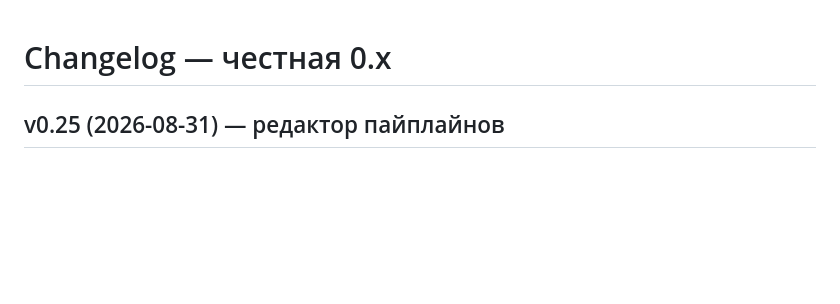
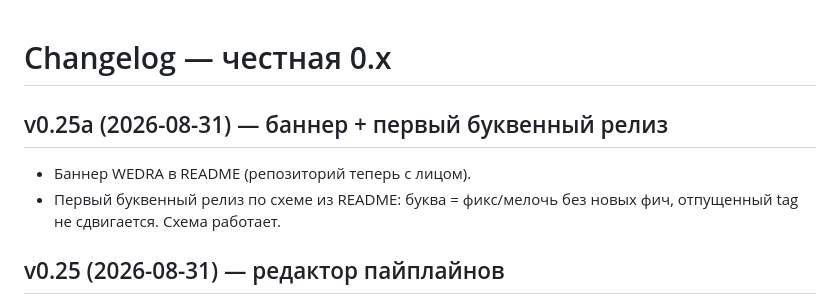
Before and after one commit to wykserdex/wedra, a Markdown page: CHANGELOG.md, the part around the change. Rendered like a GitHub page; blank space fills up the shorter version.

```diff
--- a/CHANGELOG.md
+++ b/CHANGELOG.md
@@ -1,4 +1,11 @@
 # Changelog — честная 0.x
+
+## v0.25a (2026-08-31) — баннер + первый буквенный релиз
+
+- Баннер WEDRA в README (репозиторий теперь с лицом).
+- Первый буквенный релиз по схеме из README: буква = фикс/мелочь без новых
+  фич, отпущенный tag не сдвигается. Схема работает.
+
 
 ## v0.25 (2026-08-31) — редактор пайплайнов
 
```
Also changed, not shown: README.md (+3 -0 lines), banner.png (added), 2 other files.
